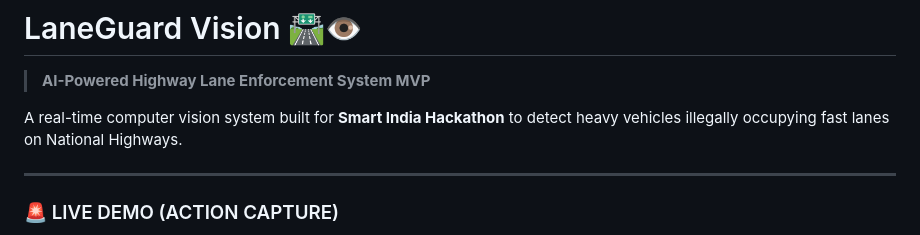
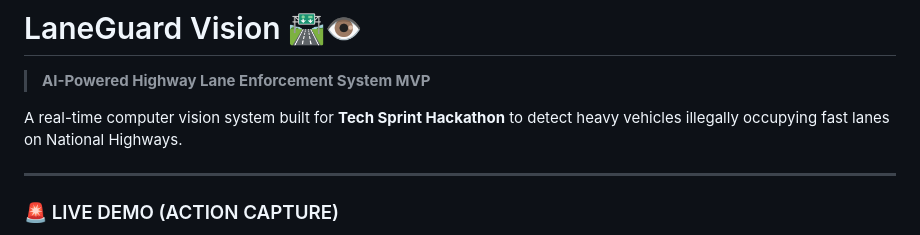
Before and after one commit to Shravya-GS/LaneGuardVision., a Markdown page: README.md, the part around the change. Drawn GitHub-style.

Commit message:
Update hackathon name in README

```diff
--- a/README.md
+++ b/README.md
@@ -1,7 +1,7 @@
 # LaneGuard Vision 🛣️👁️
 > **AI-Powered Highway Lane Enforcement System MVP**
 
-A real-time computer vision system built for **Smart India Hackathon** to detect heavy vehicles illegally occupying fast lanes on National Highways.
+A real-time computer vision system built for **Tech Sprint Hackathon** to detect heavy vehicles illegally occupying fast lanes on National Highways.
 
 ---
 
```
